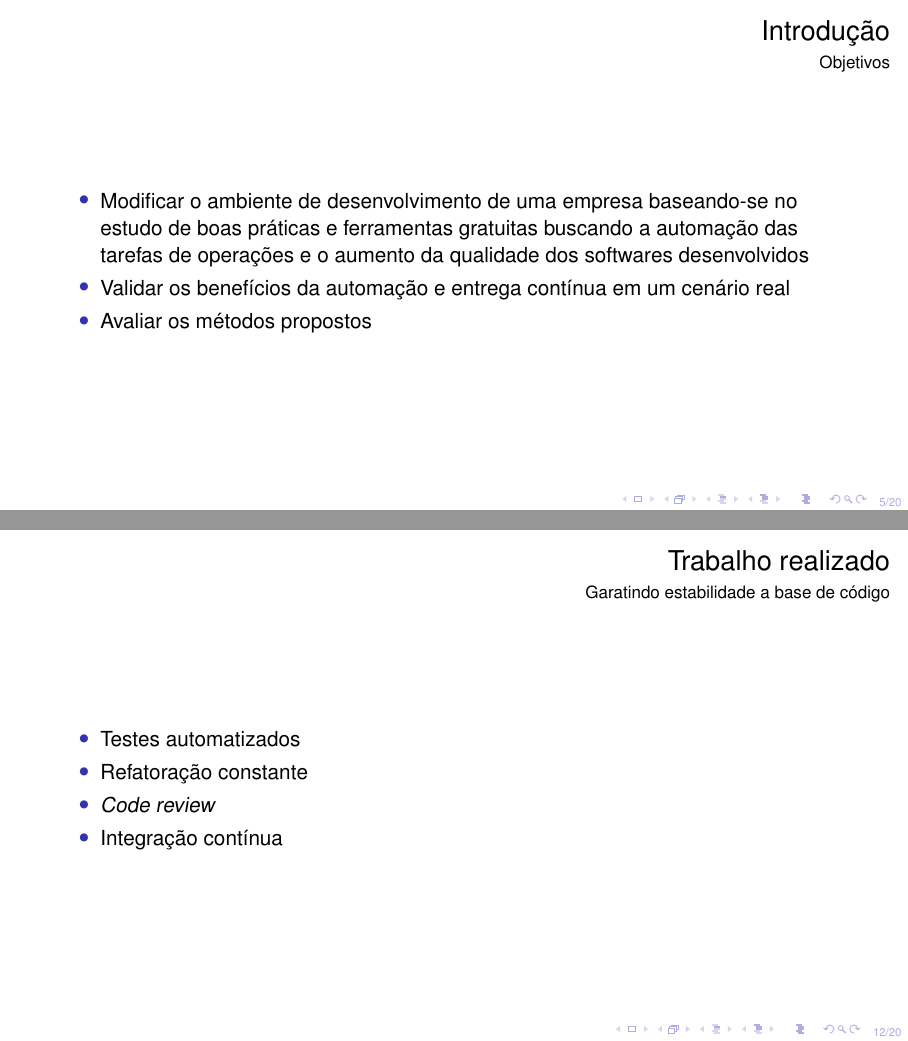
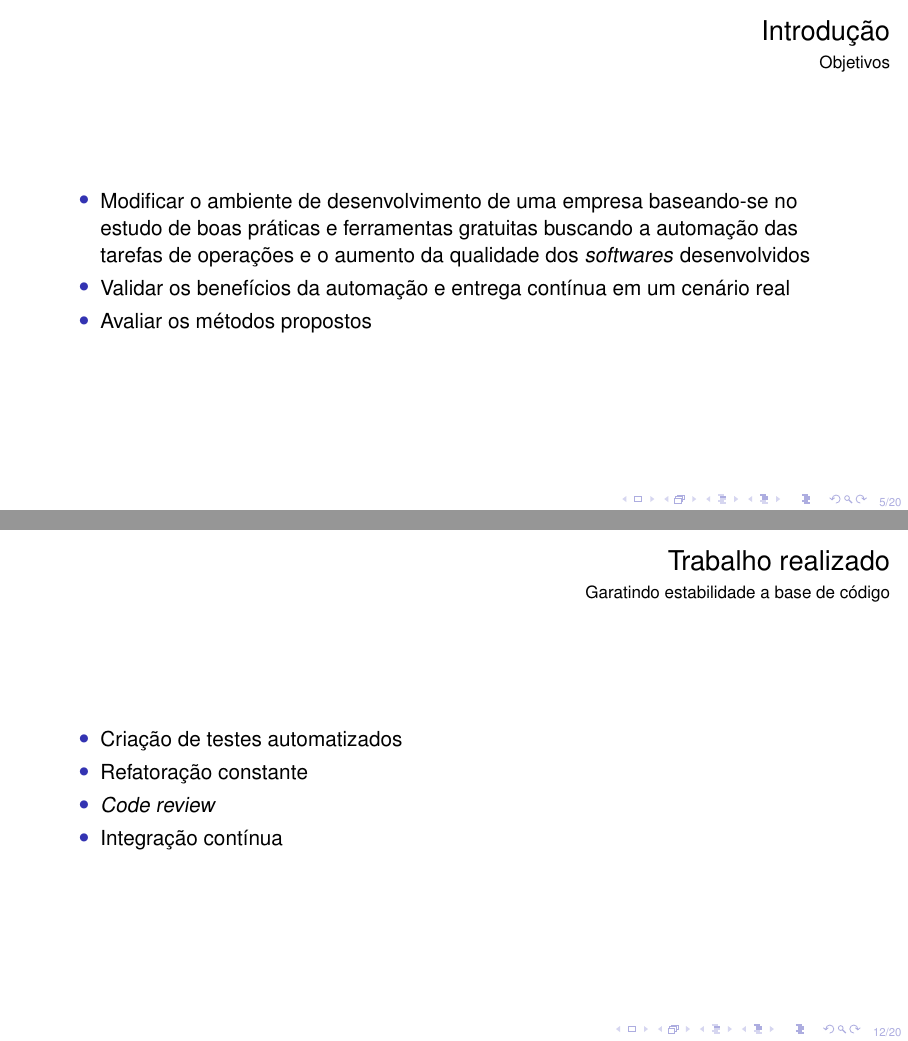
Before and after one commit to Host32/tcc, LaTeX slides (slides.tex): pages 5 and 12 of 20, joined at a grey line. Compiled offline with pdfLaTeX.

Commit message:
alteracoes finais

```diff
--- a/slides.tex
+++ b/slides.tex
@@ -155,7 +156,7 @@ Maiores desafios encontrados por desenvolvedores em seu ambiente de trabalho \ci
 
 	\begin{itemize}
 
-		\item Modificar o ambiente de desenvolvimento de uma empresa baseando-se no estudo de boas práticas e ferramentas gratuitas buscando a automação das tarefas de operações e o aumento da qualidade dos softwares desenvolvidos
+		\item Modificar o ambiente de desenvolvimento de uma empresa baseando-se no estudo de boas práticas e ferramentas gratuitas buscando a automação das tarefas de operações e o aumento da qualidade dos \textit{softwares} desenvolvidos
 
 		\item Validar os benefícios da automação e entrega contínua em um cenário real
 
@@ -301,7 +302,7 @@ Maiores desafios encontrados por desenvolvedores em seu ambiente de trabalho \ci
 
 	\begin{itemize}
 
-		\item Testes automatizados
+		\item Criação de testes automatizados
 
 		\item Refatoração constante
 
```
Also changed, not shown: logo-unipac.jpg (added), slides.pdf, slides.tex (38 more changed lines).
